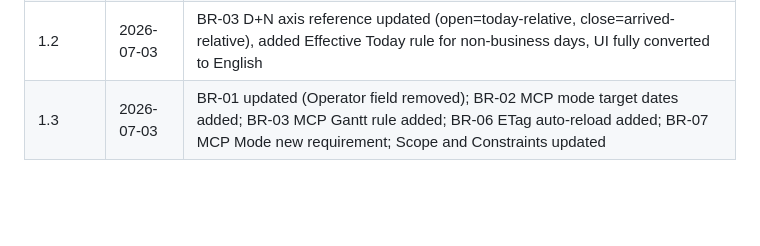
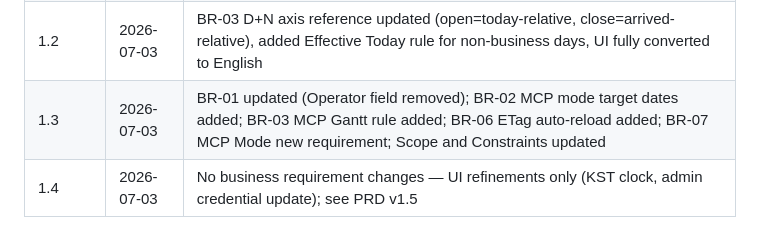
Before and after one commit to raewan78/DASH_FA, a Markdown page: BRD.md, the part around one of its changes. Rendered like a GitHub page; blank space fills up the shorter version.

```diff
--- a/BRD.md
+++ b/BRD.md
@@ -147,3 +147,4 @@ Certain cases follow a Modified Complaint Process (MCP) with a different reporti
 | 1.1 | 2026-07-02 | Added B5 goal, Guest role, BR-01 delete permission, BR-05 cross-device requirement, BR-06 data persistence redefined, scope/constraints updated |
 | 1.2 | 2026-07-03 | BR-03 D+N axis reference updated (open=today-relative, close=arrived-relative), added Effective Today rule for non-business days, UI fully converted to English |
 | 1.3 | 2026-07-03 | BR-01 updated (Operator field removed); BR-02 MCP mode target dates added; BR-03 MCP Gantt rule added; BR-06 ETag auto-reload added; BR-07 MCP Mode new requirement; Scope and Constraints updated |
+| 1.4 | 2026-07-03 | No business requirement changes — UI refinements only (KST clock, admin credential update); see PRD v1.5 |
```
Also changed, not shown: other parts of BRD.md (+1 -1 lines), PRD.md (+6 -5 lines).
